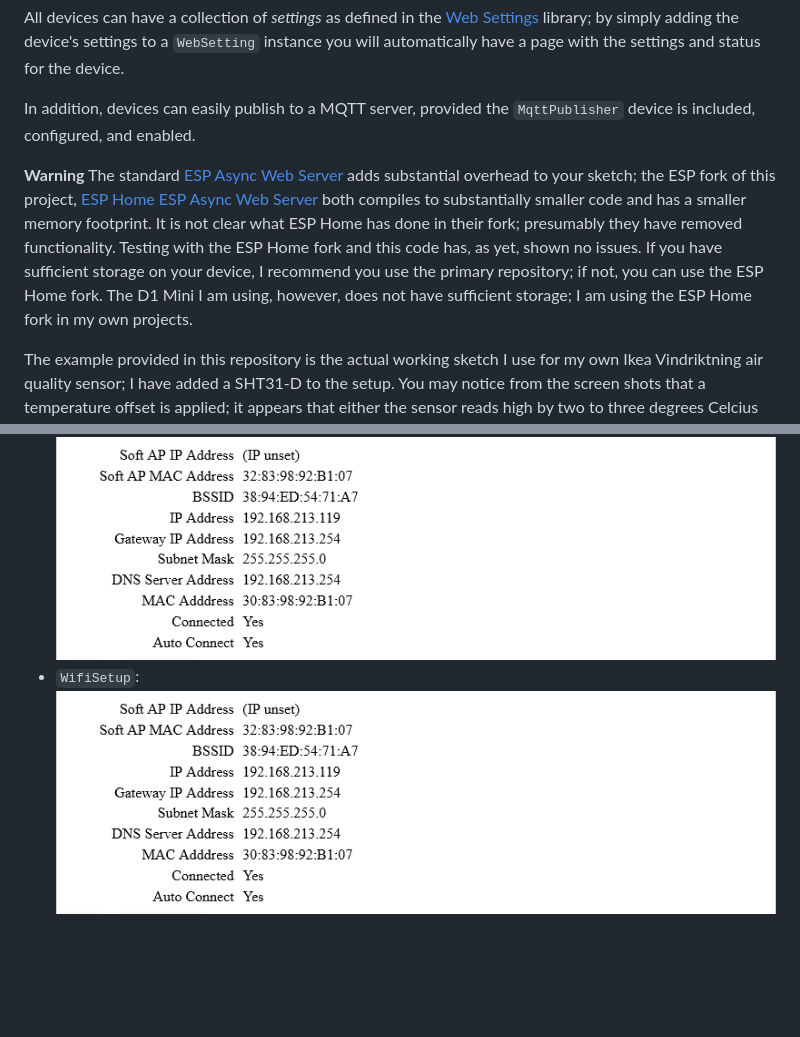
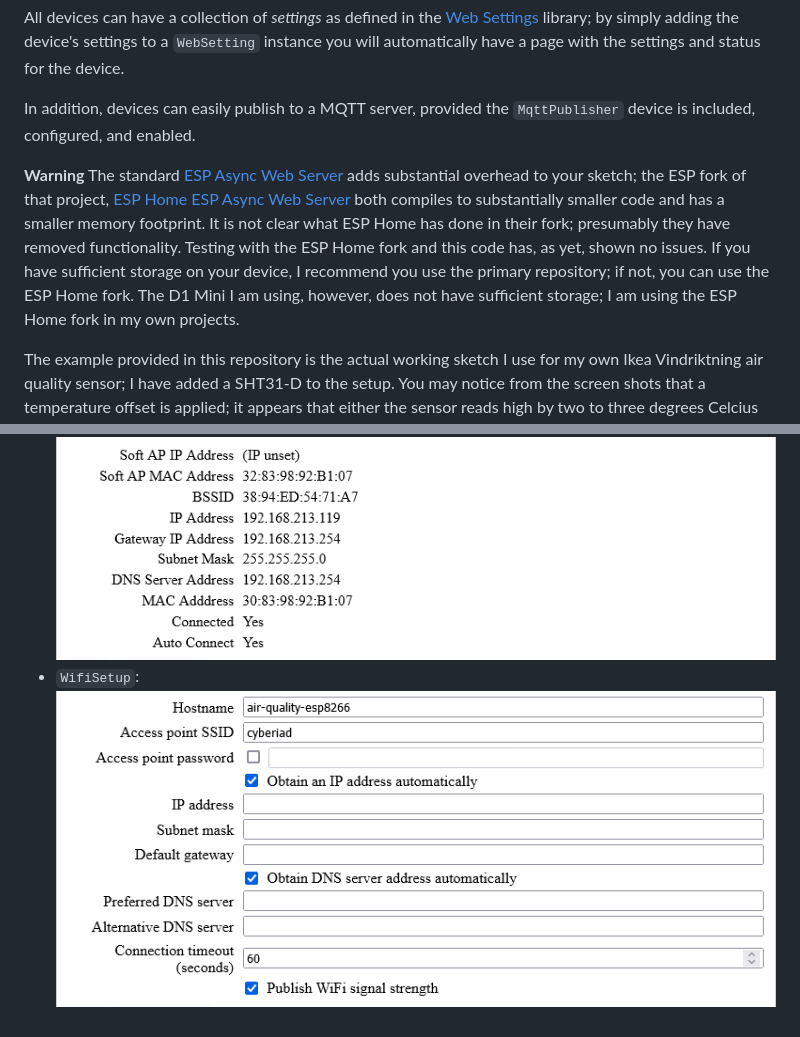
Before and after one commit to grmcdorman/esp8266_device_framework, a Markdown page: README.md, 2 parts joined by grey strips. Rendered like a GitHub page; pictures changed too: images/Screenshot-wifi-setup-panel.png (added); blank space fills up the shorter version.

Commit message:
Update screen snapshots.

```diff
--- a/README.md
+++ b/README.md
@@ -7,7 +7,7 @@ All devices can have a collection of _settings_ as defined in the [Web Settings]
 
 In addition, devices can easily publish to a MQTT server, provided the `MqttPublisher` device is included, configured, and enabled.
 
-**Warning** The standard [ESP Async Web Server](https://github.com/me-no-dev/ESPAsyncWebServer) adds substantial overhead to your sketch; the ESP fork of this project, [ESP Home ESP Async Web Server](https://github.com/esphome/ESPAsyncWebServer) both compiles to substantially smaller code and has a smaller memory footprint. It is not clear what ESP Home has done in their fork; presumably they have removed functionality. Testing with the ESP Home fork and this code has, as yet, shown no issues. If you have sufficient storage on your device, I recommend you use the primary repository; if not, you can use the ESP Home fork. The D1 Mini I am using, however, does not have sufficient storage; I am using the ESP Home fork in my own projects.
+**Warning** The standard [ESP Async Web Server](https://github.com/me-no-dev/ESPAsyncWebServer) adds substantial overhead to your sketch; the ESP fork of that project, [ESP Home ESP Async Web Server](https://github.com/esphome/ESPAsyncWebServer) both compiles to substantially smaller code and has a smaller memory footprint. It is not clear what ESP Home has done in their fork; presumably they have removed functionality. Testing with the ESP Home fork and this code has, as yet, shown no issues. If you have sufficient storage on your device, I recommend you use the primary repository; if not, you can use the ESP Home fork. The D1 Mini I am using, however, does not have sufficient storage; I am using the ESP Home fork in my own projects.
 
 The example provided in this repository is the actual working sketch I use for my own Ikea Vindriktning air quality sensor; I have added a SHT31-D to the setup. You may notice from the screen shots that a temperature offset is applied; it appears that either the sensor reads high by two to three degrees Celcius or the heat generated inside the Vindriktning case throws off the reading by that amount.
 
@@ -185,4 +185,4 @@ Screenshots:
 * `SystemDetailsDisplay`: ![Details display](images/Screenshot-details-panel.png?raw=true "Info Panel")
 * `VindriktningAirQuality`: ![Details display](images/Screenshot-vindriktning-panel.png?raw=true "Info Panel")
 * `WifiDisplay`: ![Details display](images/Screenshot-wifi-status-panel.png?raw=true "Info Panel")
-* `WifiSetup`:  ![Details display](images/Screenshot-wifi-status-panel.png?raw=true "Info Panel")
+* `WifiSetup`:  ![Details display](images/Screenshot-wifi-setup-panel.png?raw=true "Info Panel")
```
Also changed, not shown: images/Screenshot-info-panel.png, images/Screenshot-mqtt-publisher-panel.png, images/Screenshot-sht31-sensor-panel.png, images/Screenshot-vindriktning-panel.png.
